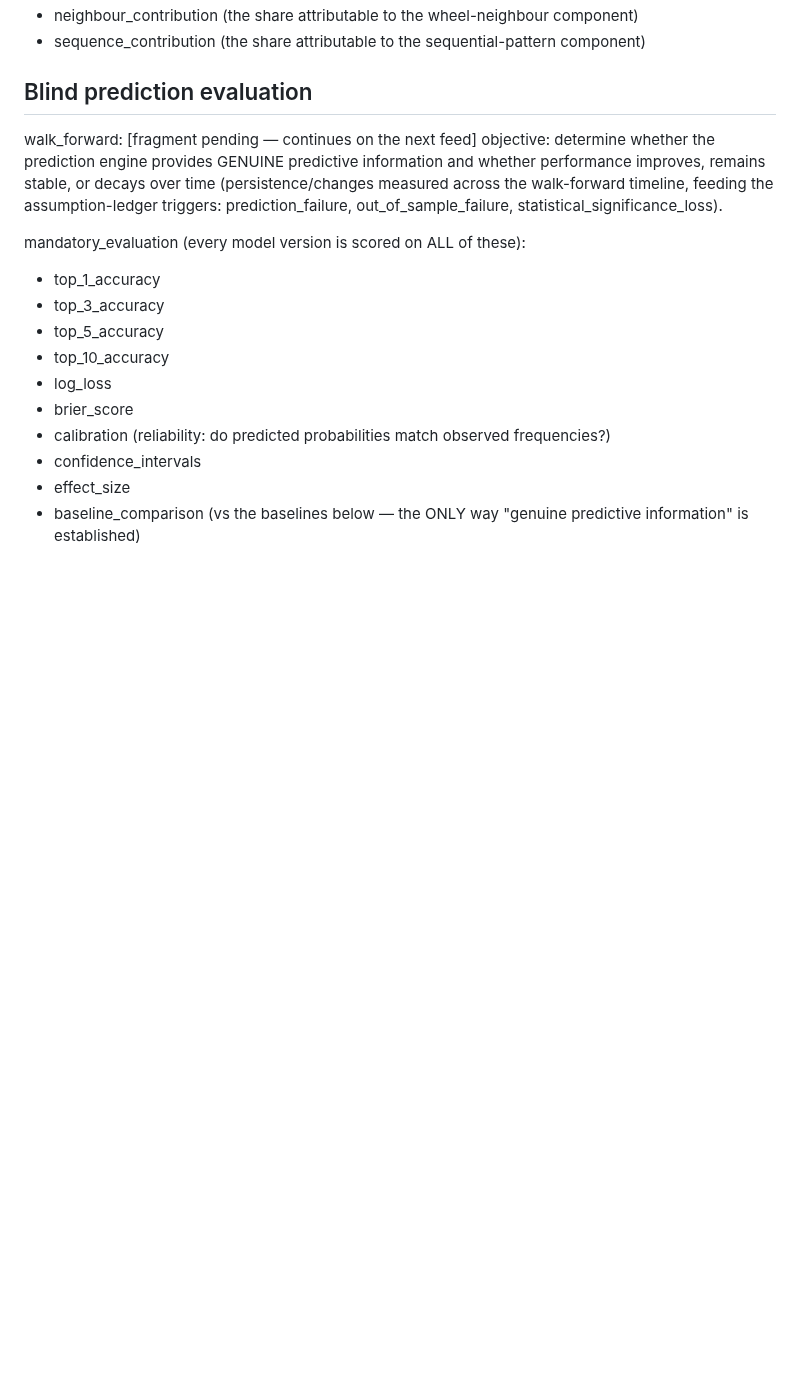
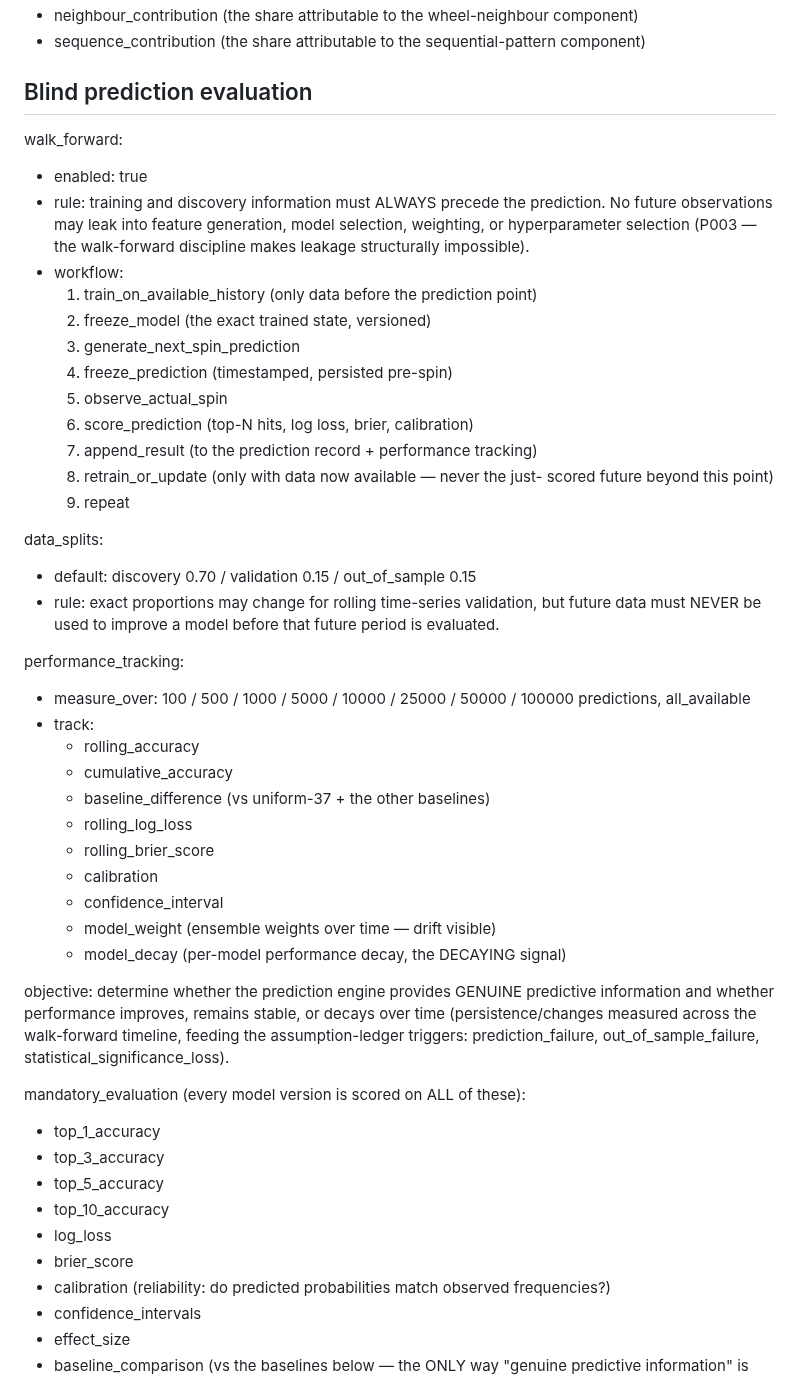
Before and after one commit to abwarren/RoulCollector448, a Markdown page: docs/deep-pattern-mining-spec.md, the part around the change. Drawn GitHub-style; blank space fills up the shorter version.

Commit message:
docs: walk_forward discipline complete
walk_forward enabled with the no-leakage rule (training/discovery must
precede prediction; nothing future leaks into features, model selection,
weighting, or hyperparameters); 9-step workflow (train->freeze->
predict->freeze->observe->score->append->retrain->repeat); data splits
70/15/15 with the rolling-validation caveat; performance tracking across
100..100000+ predictions: rolling/cumulative accuracy, baseline
difference, rolling log loss + brier, calibration, CI, model weight,
model decay.

```diff
--- a/docs/deep-pattern-mining-spec.md
+++ b/docs/deep-pattern-mining-spec.md
@@ -213,7 +213,44 @@ every prediction should record:
 
 ## Blind prediction evaluation
 
-walk_forward: [fragment pending — continues on the next feed]
+walk_forward:
+- enabled: true
+- rule: training and discovery information must ALWAYS precede the
+  prediction. No future observations may leak into feature generation,
+  model selection, weighting, or hyperparameter selection (P003 — the
+  walk-forward discipline makes leakage structurally impossible).
+- workflow:
+  1. train_on_available_history (only data before the prediction point)
+  2. freeze_model (the exact trained state, versioned)
+  3. generate_next_spin_prediction
+  4. freeze_prediction (timestamped, persisted pre-spin)
+  5. observe_actual_spin
+  6. score_prediction (top-N hits, log loss, brier, calibration)
+  7. append_result (to the prediction record + performance tracking)
+  8. retrain_or_update (only with data now available — never the just-
+     scored future beyond this point)
+  9. repeat
+
+data_splits:
+- default: discovery 0.70 / validation 0.15 / out_of_sample 0.15
+- rule: exact proportions may change for rolling time-series validation,
+  but future data must NEVER be used to improve a model before that
+  future period is evaluated.
+
+performance_tracking:
+- measure_over: 100 / 500 / 1000 / 5000 / 10000 / 25000 / 50000 /
+  100000 predictions, all_available
+- track:
+  - rolling_accuracy
+  - cumulative_accuracy
+  - baseline_difference (vs uniform-37 + the other baselines)
+  - rolling_log_loss
+  - rolling_brier_score
+  - calibration
+  - confidence_interval
+  - model_weight (ensemble weights over time — drift visible)
+  - model_decay (per-model performance decay, the DECAYING signal)
+
 objective: determine whether the prediction engine provides GENUINE
 predictive information and whether performance improves, remains stable,
 or decays over time (persistence/changes measured across the walk-forward
```
